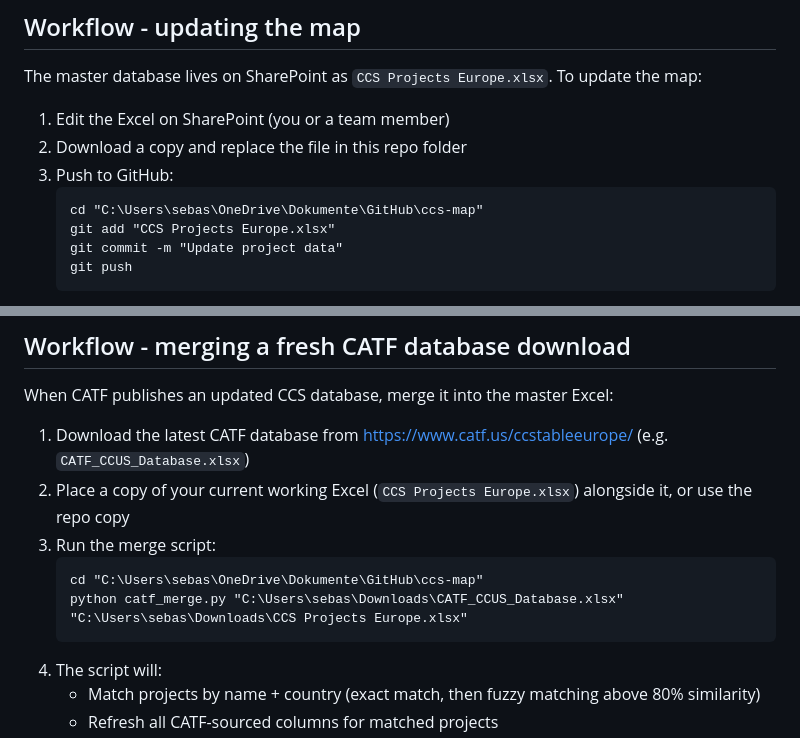
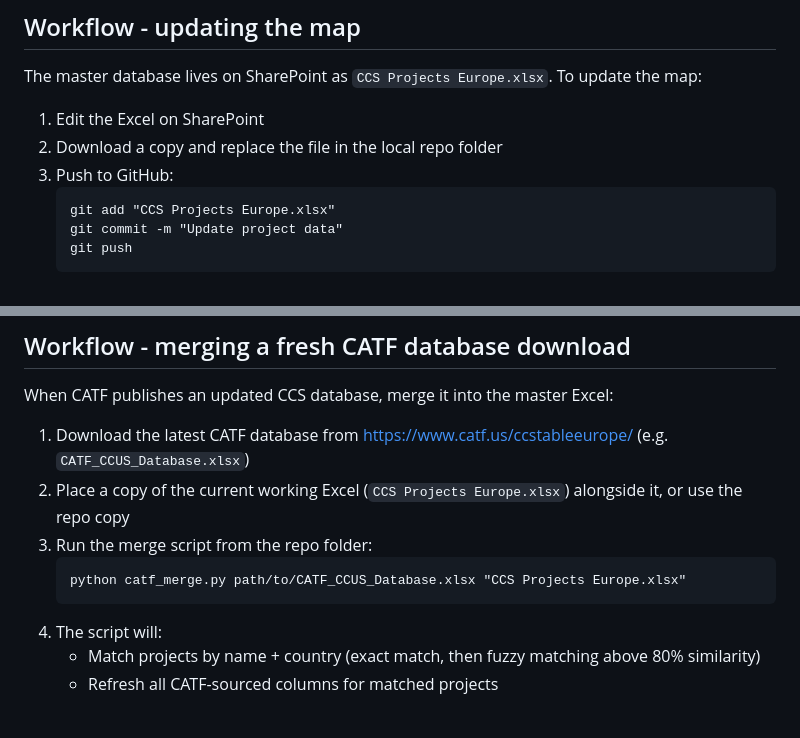
Before and after one commit to seb-hm/ccs-map, a Markdown page: README.md, 2 parts joined by grey strips. Rendered like a GitHub page; blank space fills up the shorter version.

Commit message:
Use generic paths and team-oriented language in README

````diff
--- a/README.md
+++ b/README.md
@@ -19,11 +19,10 @@ Interactive map tracking 220+ European Carbon Capture and Storage (CCS) projects
 
 The master database lives on SharePoint as `CCS Projects Europe.xlsx`. To update the map:
 
-1. Edit the Excel on SharePoint (you or a team member)
-2. Download a copy and replace the file in this repo folder
+1. Edit the Excel on SharePoint
+2. Download a copy and replace the file in the local repo folder
 3. Push to GitHub:
    ```
-   cd "C:\Users\sebas\OneDrive\Dokumente\GitHub\ccs-map"
    git add "CCS Projects Europe.xlsx"
    git commit -m "Update project data"
    git push
@@ -46,11 +45,10 @@ The master database lives on SharePoint as `CCS Projects Europe.xlsx`. To update
 When CATF publishes an updated CCS database, merge it into the master Excel:
 
 1. Download the latest CATF database from https://www.catf.us/ccstableeurope/ (e.g. `CATF_CCUS_Database.xlsx`)
-2. Place a copy of your current working Excel (`CCS Projects Europe.xlsx`) alongside it, or use the repo copy
-3. Run the merge script:
+2. Place a copy of the current working Excel (`CCS Projects Europe.xlsx`) alongside it, or use the repo copy
+3. Run the merge script from the repo folder:
    ```
-   cd "C:\Users\sebas\OneDrive\Dokumente\GitHub\ccs-map"
-   python catf_merge.py "C:\Users\sebas\Downloads\CATF_CCUS_Database.xlsx" "C:\Users\sebas\Downloads\CCS Projects Europe.xlsx"
+   python catf_merge.py path/to/CATF_CCUS_Database.xlsx "CCS Projects Europe.xlsx"
    ```
 4. The script will:
    - Match projects by name + country (exact match, then fuzzy matching above 80% similarity)
````
